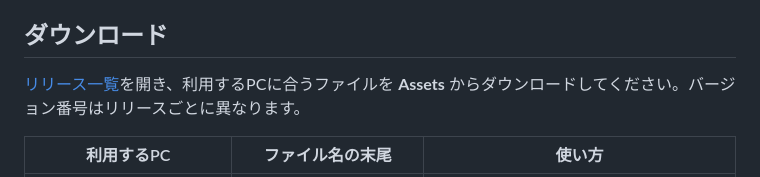
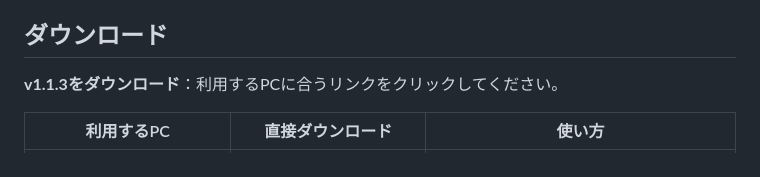
Before and after one commit to WassanBorn72/reagent-preparation, a Markdown page: README.md, the part around one of its changes. Drawn GitHub-style.

Commit message:
Add verified direct release download links to user README

```diff
--- a/README.md
+++ b/README.md
@@ -4,7 +4,7 @@
 
 ## ダウンロード
 
-[リリース一覧](https://github.com/WassanBorn72/reagent-preparation/releases)を開き、利用するPCに合うファイルを **Assets** からダウンロードしてください。バージョン番号はリリースごとに異なります。
+**v1.1.3をダウンロード**：利用するPCに合うリンクをクリックしてください。
 
-| 利用するPC | ファイル名の末尾 | 使い方 |
+| 利用するPC | 直接ダウンロード | 使い方 |
 | --- | --- | --- |
```
Also changed, not shown: other parts of README.md (+6 -4 lines), DEVELOPMENT.md (+1 -1 lines).
